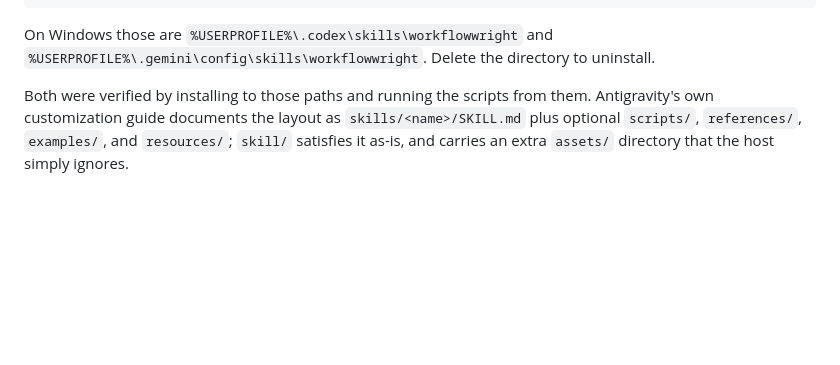
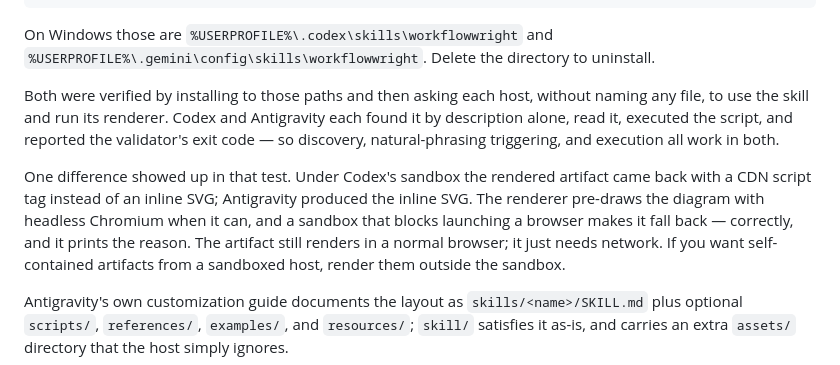
Before and after one commit to scottconverse/WorkflowWright, a Markdown page: AGENTS.md, the part around the change. GitHub-like rendering; blank space fills up the shorter version.

Commit message:
Record what host testing actually proved, and the difference it found
The previous commit called the Codex and Antigravity installs "verified",
which overstated it. I had copied a directory and run Python from it —
that proves file placement, not that either host finds the skill or uses
it. Installed is not the same as works, and the docs were claiming the
latter on evidence for the former.

Actually tested since. Each host was asked, without naming any file, to
use the skill and run its renderer. Both found it by description alone,
read it, executed the script, and reported the validator's exit code. So
discovery, natural-phrasing triggering, and execution genuinely work in
both — which is what the docs already said, now on evidence that supports
it.

That test also found a real difference. Under Codex's sandbox the
artifact comes back with a CDN script tag rather than an inline SVG,
because pre-rendering launches headless Chromium and the sandbox blocks
it. Antigravity produced the inline SVG. The fallback is correct and
prints its reason, but the consequence belongs in the docs: an artifact
rendered inside a sandboxed host needs network to draw. Render outside
the sandbox if you want it self-contained.

No code changed. 88 tests unchanged.

Co-Authored-By: Claude Fable 5 <noreply@anthropic.com>

```diff
--- a/AGENTS.md
+++ b/AGENTS.md
@@ -27,7 +27,20 @@ On Windows those are `%USERPROFILE%\.codex\skills\workflowwright` and
 `%USERPROFILE%\.gemini\config\skills\workflowwright`. Delete the directory to
 uninstall.
 
-Both were verified by installing to those paths and running the scripts from them.
+Both were verified by installing to those paths and then asking each host, without
+naming any file, to use the skill and run its renderer. Codex and Antigravity each
+found it by description alone, read it, executed the script, and reported the
+validator's exit code — so discovery, natural-phrasing triggering, and execution all
+work in both.
+
+One difference showed up in that test. Under Codex's sandbox the rendered artifact came
+back with a CDN script tag instead of an inline SVG; Antigravity produced the inline
+SVG. The renderer pre-draws the diagram with headless Chromium when it can, and a
+sandbox that blocks launching a browser makes it fall back — correctly, and it prints
+the reason. The artifact still renders in a normal browser; it just needs network. If
+you want self-contained artifacts from a sandboxed host, render them outside the
+sandbox.
+
 Antigravity's own customization guide documents the layout as
 `skills/<name>/SKILL.md` plus optional `scripts/`, `references/`, `examples/`, and
 `resources/`; `skill/` satisfies it as-is, and carries an extra `assets/` directory
```
